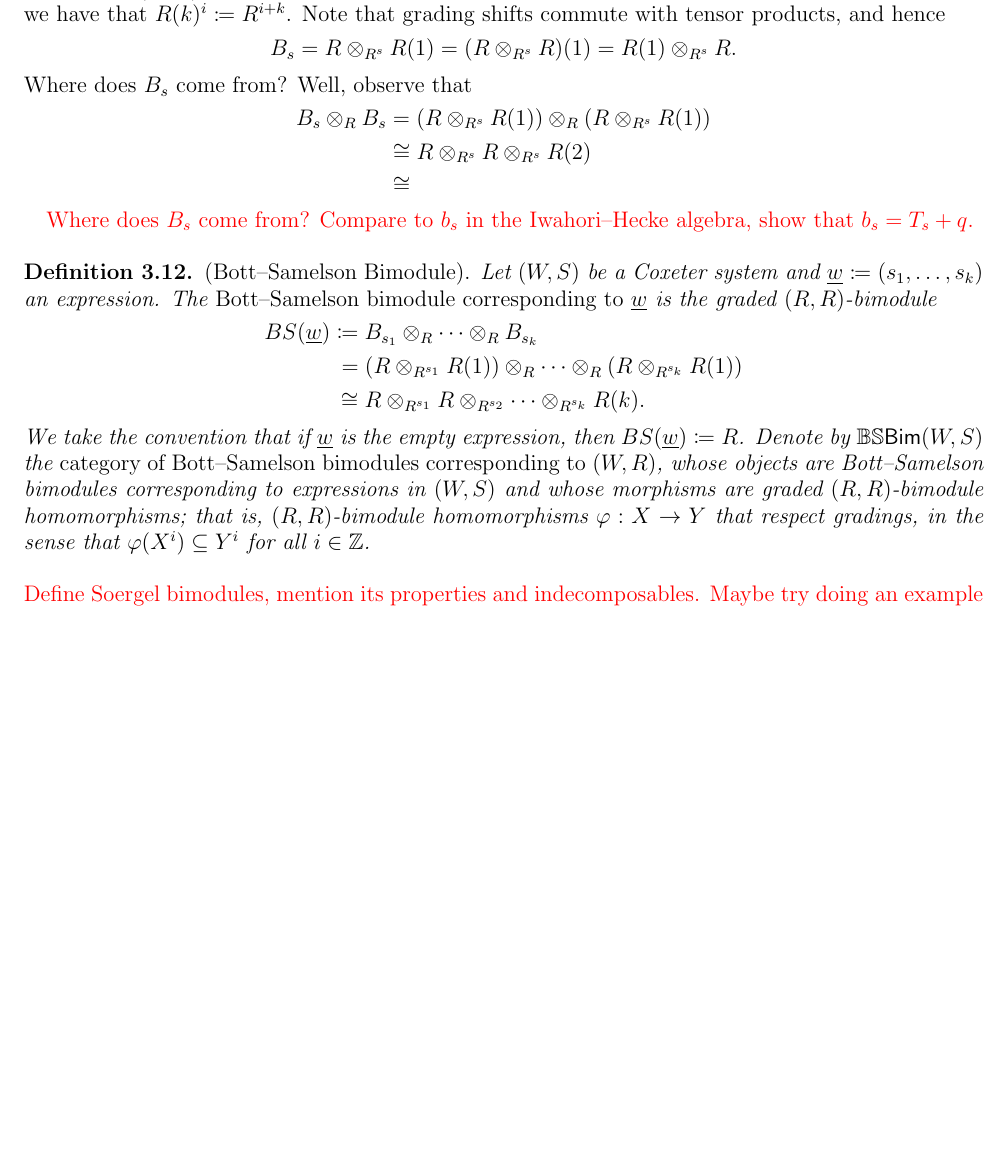
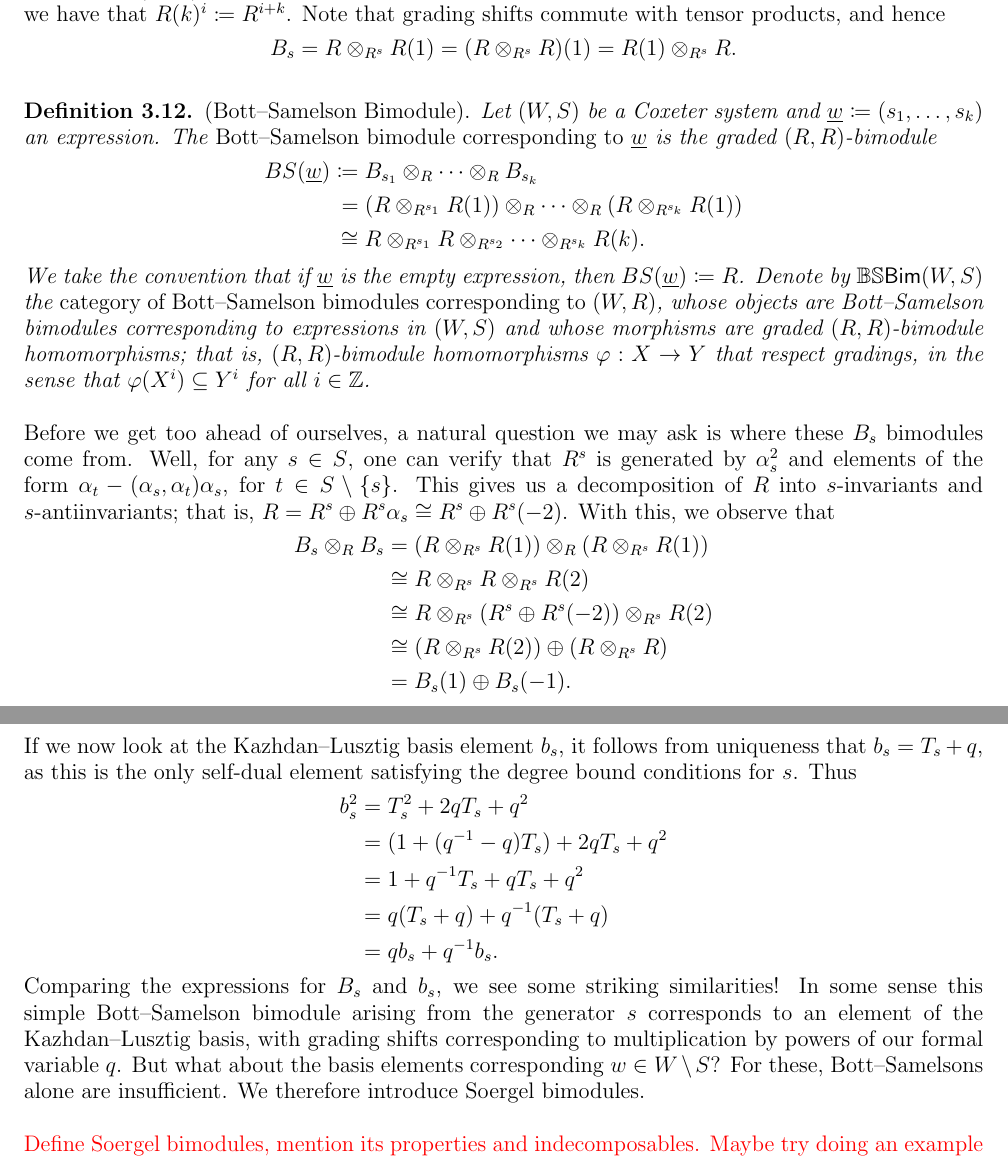
Before and after one commit to Delphinoid/delphinoid.github.io, a LaTeX paper (research/7/Notes.tex): part of page 19 of 27 before the commit and two parts of pages 19 and 20 of 28 after it, the two joined at a grey line, cut so that both start at the same text, the shorter picture padded with empty space. The pictures show the PDF file research/7/Notes.pdf that the author committed with the source.

Commit message:
Modified birepresentation theory notes.

```diff
--- a/research/7/Notes.tex
+++ b/research/7/Notes.tex
@@ -802,19 +802,9 @@ B_s \coloneqq R \otimes_{R^s} R(1),
 \noindent where $(1)$ denotes a grading shift by $1$. By this we mean that $R(1)$ is a copy of $R$ whose $i$th graded piece is the $(i+1)$th graded piece of $R$. More generally, letting $R^i$ denote the $i$th graded piece of $R$, we have that $R(k)^i \coloneqq R^{i+k}$. Note that grading shifts commute with tensor products, and hence
 \begin{align*}
 \begin{split}
-B_s = R \otimes_{R^s} R(1) = (R \otimes_{R^s} R)(1) = R(1) \otimes_{R^s} R.%\\[\linespacing]
+B_s = R \otimes_{R^s} R(1) = (R \otimes_{R^s} R)(1) = R(1) \otimes_{R^s} R.\\[\linespacing]
 \end{split}
 \end{align*}
-\noindent Where does $B_s$ come from? Well, observe that
-\begin{align*}
-\begin{split}
-B_s \otimes_R B_s &= (R \otimes_{R^s} R(1)) \otimes_R (R \otimes_{R^s} R(1))\\
-&\cong R \otimes_{R^s} R \otimes_{R^s} R(2)\\
-&\cong
-\end{split}
-\end{align*}
-
-\textcolor{red}{Where does $B_s$ come from? Compare to $b_s$ in the Iwahori--Hecke algebra, show that $b_s = T_s + q$.}\\
 
 \noindent\begin{definition}\textnormal{(Bott--Samelson Bimodule).} Let $(W, S)$ be a Coxeter system and $\underline{w} \coloneqq (s_1, \dots, s_k)$ an expression. The {\em Bott--Samelson bimodule corresponding to $\underline{w}$} is the graded $(R, R)$-bimodule
 \begin{align*}
@@ -826,6 +816,28 @@ BS(\underline{w}) &\coloneqq B_{s_1} \otimes_R \cdots \otimes_R B_{s_k}\\
 \end{align*}
 \noindent We take the convention that if $\underline{w}$ is the empty expression, then $BS(\underline{w}) \coloneqq R$. Denote by $\mathbb{BS}\textcat{Bim}(W, S)$ the {\em category of Bott--Samelson bimodules corresponding to $(W, R)$}, whose objects are Bott--Samelson bimodules corresponding to expressions in $(W, S)$ and whose morphisms are graded $(R, R)$-bimodule homomorphisms; that is, $(R, R)$-bimodule homomorphisms $\varphi : X \to Y$ that respect gradings, in the sense that $\varphi(X^i) \subseteq Y^i$ for all $i \in \mathbb{Z}$.\\
 \end{definition}
+
+\noindent Before we get too ahead of ourselves, a natural question we may ask is where these $B_s$ bimodules come from. Well, for any $s \in S$, one can verify that $R^s$ is generated by $\alpha_s^2$ and elements of the form $\alpha_t - (\alpha_s, \alpha_t)\alpha_s$, for $t \in S \setminus \{s\}$. This gives us a decomposition of $R$ into $s$-invariants and $s$-antiinvariants; that is, $R = R^s \oplus R^s \alpha_s \cong R^s \oplus R^s(-2)$. With this, we observe that
+\begin{align*}
+\begin{split}
+B_s \otimes_R B_s &= (R \otimes_{R^s} R(1)) \otimes_R (R \otimes_{R^s} R(1))\\
+&\cong R \otimes_{R^s} R \otimes_{R^s} R(2)\\
+&\cong R \otimes_{R^s} (R^s \oplus R^s(-2)) \otimes_{R^s} R(2)\\
+&\cong (R \otimes_{R^s} R(2)) \oplus (R \otimes_{R^s} R)\\
+&= B_s(1) \oplus B_s(-1).\\
+\end{split}
+\end{align*}
+\noindent If we now look at the Kazhdan--Lusztig basis element $b_s$, it follows from uniqueness that $b_s = T_s + q$, as this is the only self-dual element satisfying the degree bound conditions for $s$. Thus
+\begin{align*}
+\begin{split}
+b_s^2 &= T_s^2 + 2qT_s + q^2\\
+&= (1 + (q^{-1} - q)T_s) + 2qT_s + q^2\\
+&= 1 + q^{-1}T_s + qT_s + q^2\\
+&= q(T_s + q) + q^{-1}(T_s + q)\\
+&= qb_s + q^{-1}b_s.
+\end{split}
+\end{align*}
+\noindent Comparing the expressions for $B_s$ and $b_s$, we see some striking similarities! In some sense this simple Bott--Samelson bimodule arising from the generator $s$ corresponds to an element of the Kazhdan--Lusztig basis, with grading shifts corresponding to multiplication by powers of our formal variable $q$. But what about the basis elements corresponding $w \in W\setminus S$? For these, Bott--Samelsons alone are insufficient. We therefore introduce Soergel bimodules.\\
 
 \noindent\textcolor{red}{Define Soergel bimodules, mention its properties and indecomposables. Maybe try doing an example to put everything together, it'd be good to see an example of the Kazhdan--Lusztig basis of a Hecke algebra and compare it to the indecomposables in the corresponding category of Soergel bimodules.}
 \newpage
```
Also changed, not shown: research/7/Notes.pdf.
